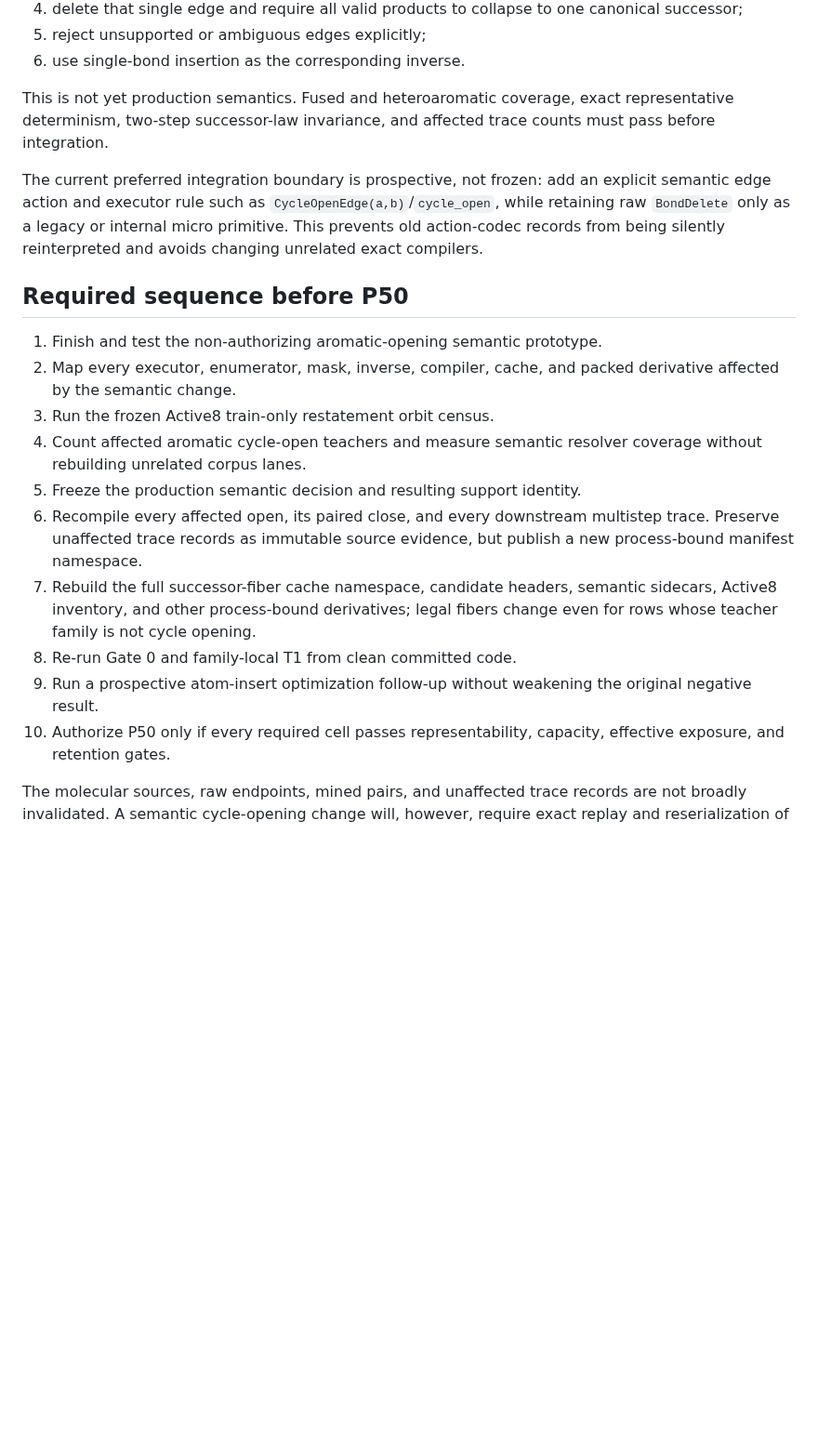
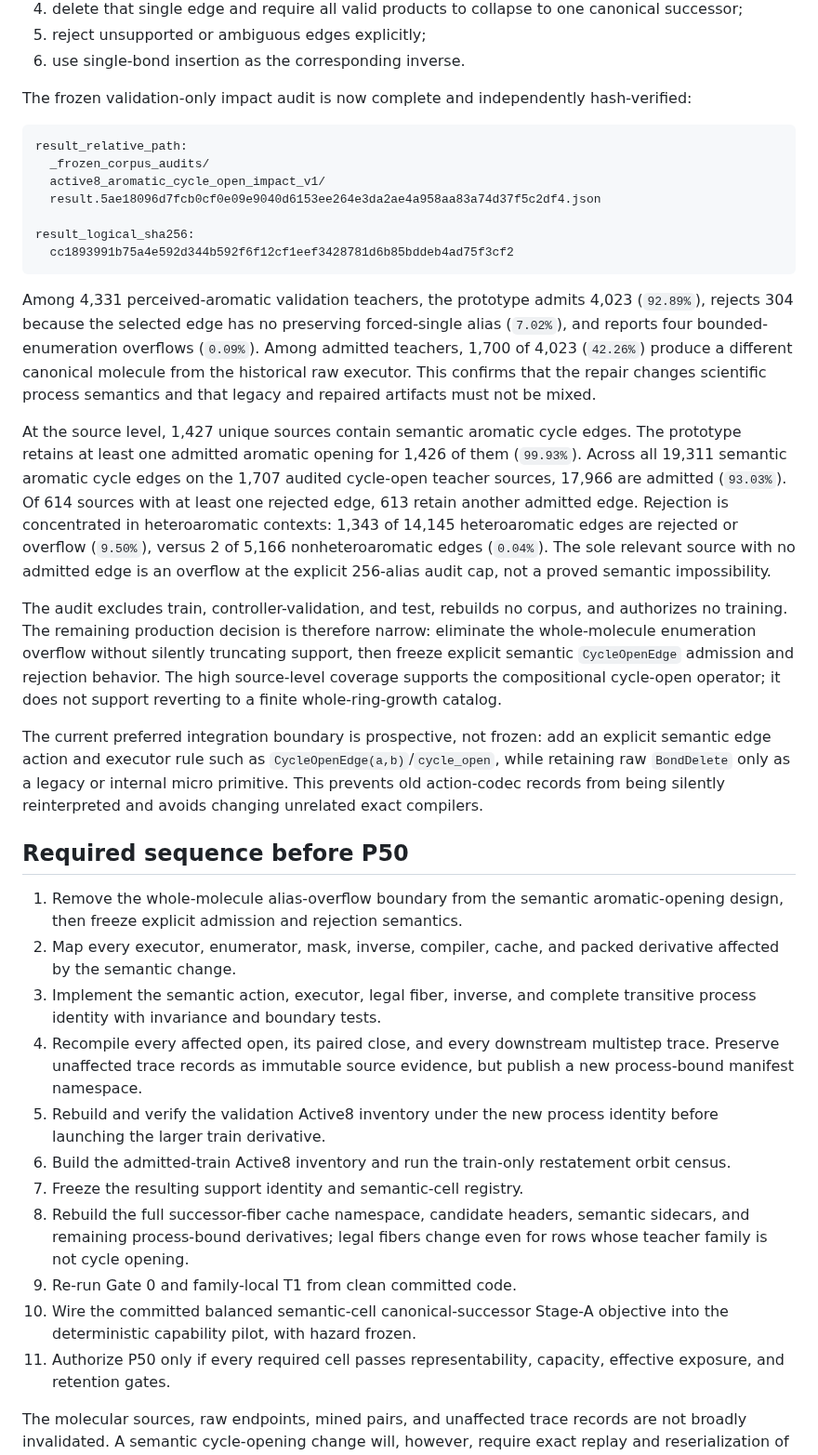
Before and after one commit to magantiro/compose_rgm, a Markdown page: docs/EDITING_V2_FORENSIC_STATUS_2026-07-31.md, the part around one of its changes. Shown at 93% size. GitHub-like rendering; blank space fills up the shorter version.

Commit message:
docs: record Editing V2 capacity and cycle findings

````diff
--- a/docs/EDITING_V2_FORENSIC_STATUS_2026-07-31.md
+++ b/docs/EDITING_V2_FORENSIC_STATUS_2026-07-31.md
@@ -102,9 +174,45 @@ repair under investigation, an edge-anchored aromatic opening resolver:
 5. reject unsupported or ambiguous edges explicitly;
 6. use single-bond insertion as the corresponding inverse.
 
-This is not yet production semantics. Fused and heteroaromatic coverage, exact
-representative determinism, two-step successor-law invariance, and affected
-trace counts must pass before integration.
+The frozen validation-only impact audit is now complete and independently
+hash-verified:
+
+```text
+result_relative_path:
+  _frozen_corpus_audits/
+  active8_aromatic_cycle_open_impact_v1/
+  result.5ae18096d7fcb0cf0e09e9040d6153ee264e3da2ae4a958aa83a74d37f5c2df4.json
+
+result_logical_sha256:
+  cc1893991b75a4e592d344b592f6f12cf1eef3428781d6b85bddeb4ad75f3cf2
+```
+
+Among 4,331 perceived-aromatic validation teachers, the prototype admits
+4,023 (`92.89%`), rejects 304 because the selected edge has no preserving
+forced-single alias (`7.02%`), and reports four bounded-enumeration overflows
+(`0.09%`). Among admitted teachers, 1,700 of 4,023 (`42.26%`) produce a
+different canonical molecule from the historical raw executor. This confirms
+that the repair changes scientific process semantics and that legacy and
+repaired artifacts must not be mixed.
+
+At the source level, 1,427 unique sources contain semantic aromatic cycle
+edges. The prototype retains at least one admitted aromatic opening for 1,426
+of them (`99.93%`). Across all 19,311 semantic aromatic cycle edges on the
+1,707 audited cycle-open teacher sources, 17,966 are admitted (`93.03%`). Of
+614 sources with at least one rejected edge, 613 retain another admitted edge.
+Rejection is concentrated in heteroaromatic contexts: 1,343 of 14,145
+heteroaromatic edges are rejected or overflow (`9.50%`), versus 2 of 5,166
+nonheteroaromatic edges (`0.04%`). The sole relevant source with no admitted
+edge is an overflow at the explicit 256-alias audit cap, not a proved semantic
+impossibility.
+
+The audit excludes train, controller-validation, and test, rebuilds no corpus,
+and authorizes no training. The remaining production decision is therefore
+narrow: eliminate the whole-molecule enumeration overflow without silently
+truncating support, then freeze explicit semantic `CycleOpenEdge` admission
+and rejection behavior. The high source-level coverage supports the
+compositional cycle-open operator; it does not support reverting to a finite
+whole-ring-growth catalog.
 
 The current preferred integration boundary is prospective, not frozen: add an
 explicit semantic edge action and executor rule such as
@@ -114,23 +222,28 @@ being silently reinterpreted and avoids changing unrelated exact compilers.
 
 ## Required sequence before P50
 
-1. Finish and test the non-authorizing aromatic-opening semantic prototype.
+1. Remove the whole-molecule alias-overflow boundary from the semantic
+   aromatic-opening design, then freeze explicit admission and rejection
+   semantics.
 2. Map every executor, enumerator, mask, inverse, compiler, cache, and packed
    derivative affected by the semantic change.
-3. Run the frozen Active8 train-only restatement orbit census.
-4. Count affected aromatic cycle-open teachers and measure semantic resolver
-   coverage without rebuilding unrelated corpus lanes.
-5. Freeze the production semantic decision and resulting support identity.
-6. Recompile every affected open, its paired close, and every downstream
+3. Implement the semantic action, executor, legal fiber, inverse, and complete
+   transitive process identity with invariance and boundary tests.
+4. Recompile every affected open, its paired close, and every downstream
    multistep trace. Preserve unaffected trace records as immutable source
    evidence, but publish a new process-bound manifest namespace.
-7. Rebuild the full successor-fiber cache namespace, candidate headers,
-   semantic sidecars, Active8 inventory, and other process-bound derivatives;
-   legal fibers change even for rows whose teacher family is not cycle opening.
-8. Re-run Gate 0 and family-local T1 from clean committed code.
-9. Run a prospective atom-insert optimization follow-up without weakening the
-   original negative result.
-10. Authorize P50 only if every required cell passes representability, capacity,
+5. Rebuild and verify the validation Active8 inventory under the new process
+   identity before launching the larger train derivative.
+6. Build the admitted-train Active8 inventory and run the train-only
+   restatement orbit census.
+7. Freeze the resulting support identity and semantic-cell registry.
+8. Rebuild the full successor-fiber cache namespace, candidate headers,
+   semantic sidecars, and remaining process-bound derivatives; legal fibers
+   change even for rows whose teacher family is not cycle opening.
+9. Re-run Gate 0 and family-local T1 from clean committed code.
+10. Wire the committed balanced semantic-cell canonical-successor Stage-A
+   objective into the deterministic capability pilot, with hazard frozen.
+11. Authorize P50 only if every required cell passes representability, capacity,
    effective exposure, and retention gates.
 
 The molecular sources, raw endpoints, mined pairs, and unaffected trace records
````
Also changed, not shown: other parts of docs/EDITING_V2_FORENSIC_STATUS_2026-07-31.md (+80 -8 lines).
